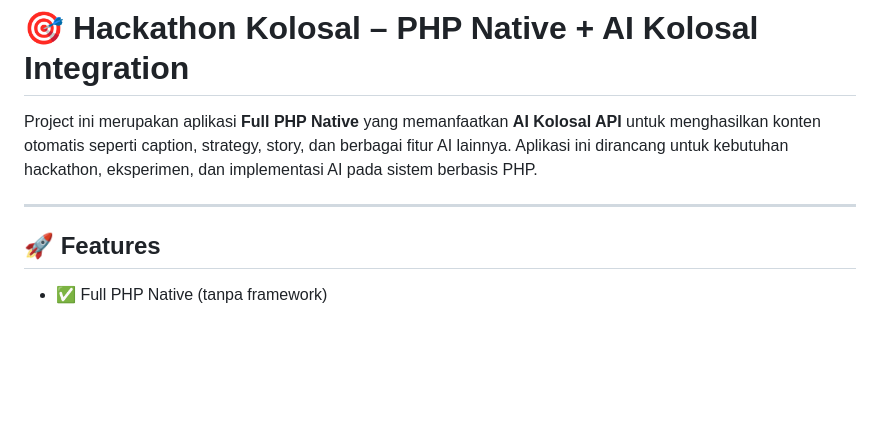
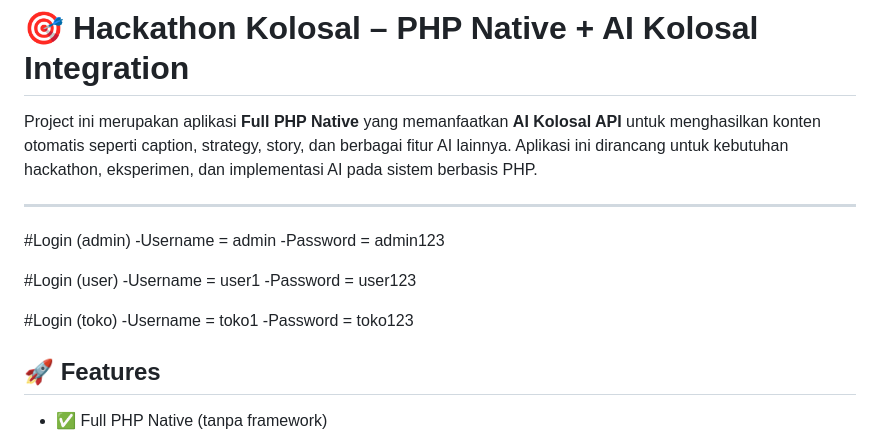
Before and after one commit to Yowhathvb/hackathon-kolosal, a Markdown page: README.md, the part around the change. Rendered like a GitHub page; blank space fills up the shorter version.

```diff
--- a/README.md
+++ b/README.md
@@ -4,6 +4,17 @@
 Project ini merupakan aplikasi **Full PHP Native** yang memanfaatkan **AI Kolosal API** untuk menghasilkan konten otomatis seperti caption, strategy, story, dan berbagai fitur AI lainnya. Aplikasi ini dirancang untuk kebutuhan hackathon, eksperimen, dan implementasi AI pada sistem berbasis PHP.
 
 ---
+#Login (admin)
+-Username = admin
+-Password = admin123
+
+#Login (user)
+-Username = user1
+-Password = user123
+
+#Login (toko)
+-Username = toko1
+-Password = toko123
 
 ## 🚀 **Features**
 
```
